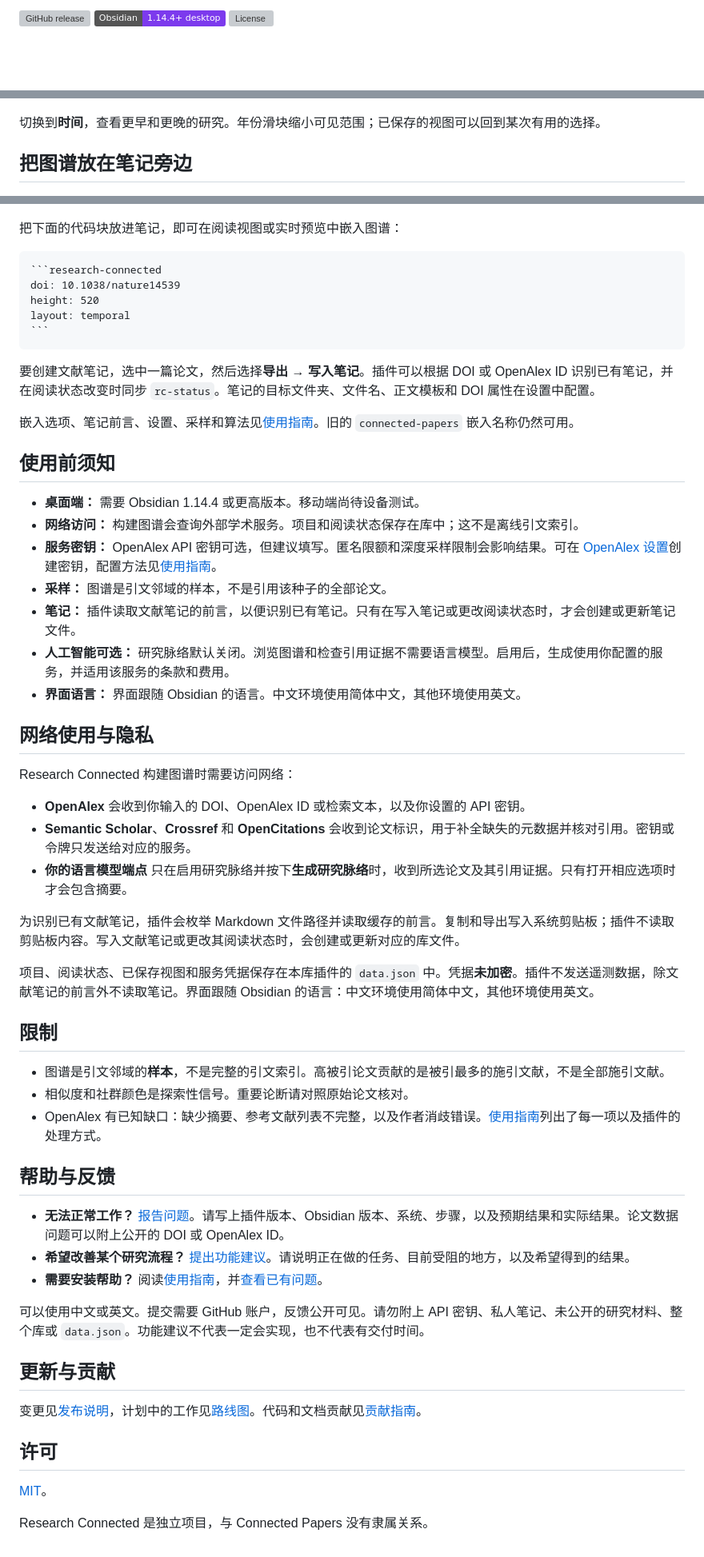
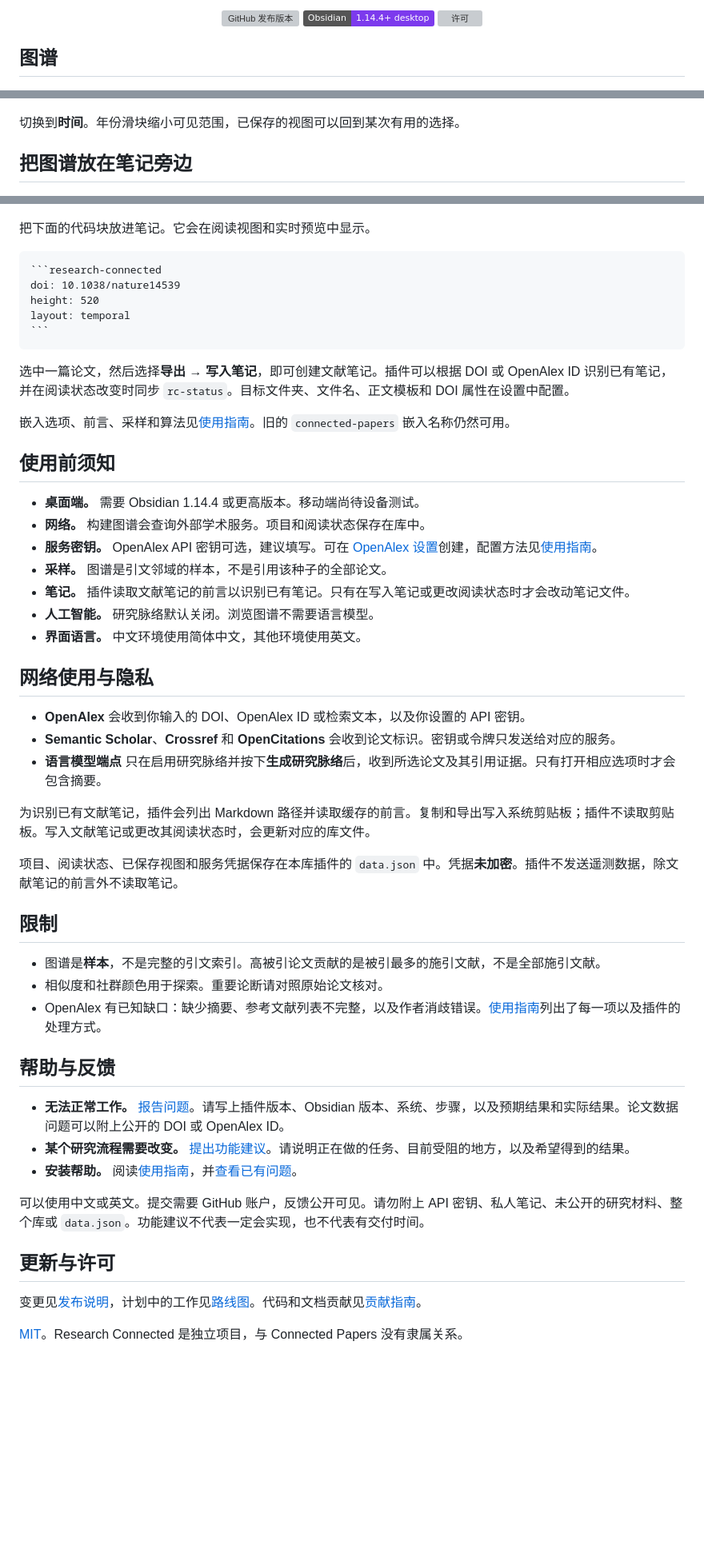
Before and after one commit to Abe-Junwei/research-connected, a Markdown page: docs/zh-cn/README.md, 3 parts joined by grey strips. Shown at 80% size. Drawn GitHub-style; badges without logos; blank space fills up the shorter version; grey boxes are pictures that could not be loaded.

`````diff
--- a/docs/zh-cn/README.md
+++ b/docs/zh-cn/README.md
@@ -10,5 +10,7 @@
 
-![GitHub release](https://img.shields.io/github/v/release/Abe-Junwei/research-connected?sort=semver) ![Obsidian](https://img.shields.io/badge/Obsidian-1.14.4%2B%20desktop-7c3aed) ![License](https://img.shields.io/github/license/Abe-Junwei/research-connected)
+<p align="center"><img src="https://img.shields.io/github/v/release/Abe-Junwei/research-connected?sort=semver" alt="GitHub 发布版本"> <img src="https://img.shields.io/badge/Obsidian-1.14.4%2B%20desktop-7c3aed" alt="Obsidian 1.14.4 及以上桌面版"> <img src="https://img.shields.io/github/license/Abe-Junwei/research-connected" alt="许可"></p>
+
+## 图谱
 
 ![以 “Deep learning” 为中心的图谱：左侧是相关论文，右侧是所选论文的关系证据](https://raw.githubusercontent.com/Abe-Junwei/research-connected/main/docs/images/graph-pane.png)
 
@@ -38,13 +40,13 @@
 
 ![按发表年份排列的时间布局，带有布局控件和年份滑块](https://raw.githubusercontent.com/Abe-Junwei/research-connected/main/docs/images/timeline.png)
 
-切换到**时间**，查看更早和更晚的研究。年份滑块缩小可见范围；已保存的视图可以回到某次有用的选择。
+切换到**时间**。年份滑块缩小可见范围，已保存的视图可以回到某次有用的选择。
 
 ## 把图谱放在笔记旁边
 
 ![阅读笔记中，段落之间嵌入了 Research Connected 图谱](https://raw.githubusercontent.com/Abe-Junwei/research-connected/main/docs/images/note-embed.png)
 
-把下面的代码块放进笔记，即可在阅读视图或实时预览中嵌入图谱：
+把下面的代码块放进笔记。它会在阅读视图和实时预览中显示。
 
 ````markdown
 ```research-connected
@@ -54,52 +56,46 @@ layout: temporal
 ```
 ````
 
-要创建文献笔记，选中一篇论文，然后选择**导出 → 写入笔记**。插件可以根据 DOI 或 OpenAlex ID 识别已有笔记，并在阅读状态改变时同步 `rc-status`。笔记的目标文件夹、文件名、正文模板和 DOI 属性在设置中配置。
+选中一篇论文，然后选择**导出 → 写入笔记**，即可创建文献笔记。插件可以根据 DOI 或 OpenAlex ID 识别已有笔记，并在阅读状态改变时同步 `rc-status`。目标文件夹、文件名、正文模板和 DOI 属性在设置中配置。
 
-嵌入选项、笔记前言、设置、采样和算法见[使用指南](https://github.com/Abe-Junwei/research-connected/blob/main/docs/USER_GUIDE.md)。旧的 `connected-papers` 嵌入名称仍然可用。
+嵌入选项、前言、采样和算法见[使用指南](https://github.com/Abe-Junwei/research-connected/blob/main/docs/USER_GUIDE.md)。旧的 `connected-papers` 嵌入名称仍然可用。
 
 ## 使用前须知
 
-- **桌面端：** 需要 Obsidian 1.14.4 或更高版本。移动端尚待设备测试。
-- **网络访问：** 构建图谱会查询外部学术服务。项目和阅读状态保存在库中；这不是离线引文索引。
-- **服务密钥：** OpenAlex API 密钥可选，但建议填写。匿名限额和深度采样限制会影响结果。可在 [OpenAlex 设置](https://openalex.org/settings/api)创建密钥，配置方法见[使用指南](https://github.com/Abe-Junwei/research-connected/blob/main/docs/USER_GUIDE.md)。
-- **采样：** 图谱是引文邻域的样本，不是引用该种子的全部论文。
-- **笔记：** 插件读取文献笔记的前言，以便识别已有笔记。只有在写入笔记或更改阅读状态时，才会创建或更新笔记文件。
-- **人工智能可选：** 研究脉络默认关闭。浏览图谱和检查引用证据不需要语言模型。启用后，生成使用你配置的服务，并适用该服务的条款和费用。
-- **界面语言：** 界面跟随 Obsidian 的语言。中文环境使用简体中文，其他环境使用英文。
+- **桌面端。** 需要 Obsidian 1.14.4 或更高版本。移动端尚待设备测试。
+- **网络。** 构建图谱会查询外部学术服务。项目和阅读状态保存在库中。
+- **服务密钥。** OpenAlex API 密钥可选，建议填写。可在 [OpenAlex 设置](https://openalex.org/settings/api)创建，配置方法见[使用指南](https://github.com/Abe-Junwei/research-connected/blob/main/docs/USER_GUIDE.md)。
+- **采样。** 图谱是引文邻域的样本，不是引用该种子的全部论文。
+- **笔记。** 插件读取文献笔记的前言以识别已有笔记。只有在写入笔记或更改阅读状态时才会改动笔记文件。
+- **人工智能。** 研究脉络默认关闭。浏览图谱不需要语言模型。
+- **界面语言。** 中文环境使用简体中文，其他环境使用英文。
 
 ## 网络使用与隐私
 
-Research Connected 构建图谱时需要访问网络：
+- **OpenAlex** 会收到你输入的 DOI、OpenAlex ID 或检索文本，以及你设置的 API 密钥。
+- **Semantic Scholar**、**Crossref** 和 **OpenCitations** 会收到论文标识。密钥或令牌只发送给对应的服务。
+- **语言模型端点** 只在启用研究脉络并按下**生成研究脉络**后，收到所选论文及其引用证据。只有打开相应选项时才会包含摘要。
 
-- **OpenAlex** 会收到你输入的 DOI、OpenAlex ID 或检索文本，以及你设置的 API 密钥。
-- **Semantic Scholar**、**Crossref** 和 **OpenCitations** 会收到论文标识，用于补全缺失的元数据并核对引用。密钥或令牌只发送给对应的服务。
-- **你的语言模型端点** 只在启用研究脉络并按下**生成研究脉络**时，收到所选论文及其引用证据。只有打开相应选项时才会包含摘要。
+为识别已有文献笔记，插件会列出 Markdown 路径并读取缓存的前言。复制和导出写入系统剪贴板；插件不读取剪贴板。写入文献笔记或更改其阅读状态时，会更新对应的库文件。
 
-为识别已有文献笔记，插件会枚举 Markdown 文件路径并读取缓存的前言。复制和导出写入系统剪贴板；插件不读取剪贴板内容。写入文献笔记或更改其阅读状态时，会创建或更新对应的库文件。
-
-项目、阅读状态、已保存视图和服务凭据保存在本库插件的 `data.json` 中。凭据**未加密**。插件不发送遥测数据，除文献笔记的前言外不读取笔记。界面跟随 Obsidian 的语言：中文环境使用简体中文，其他环境使用英文。
+项目、阅读状态、已保存视图和服务凭据保存在本库插件的 `data.json` 中。凭据**未加密**。插件不发送遥测数据，除文献笔记的前言外不读取笔记。
 
 ## 限制
 
-- 图谱是引文邻域的**样本**，不是完整的引文索引。高被引论文贡献的是被引最多的施引文献，不是全部施引文献。
-- 相似度和社群颜色是探索性信号。重要论断请对照原始论文核对。
+- 图谱是**样本**，不是完整的引文索引。高被引论文贡献的是被引最多的施引文献，不是全部施引文献。
+- 相似度和社群颜色用于探索。重要论断请对照原始论文核对。
 - OpenAlex 有已知缺口：缺少摘要、参考文献列表不完整，以及作者消歧错误。[使用指南](https://github.com/Abe-Junwei/research-connected/blob/main/docs/USER_GUIDE.md#data-quality-known-openalex-issues)列出了每一项以及插件的处理方式。
 
 ## 帮助与反馈
 
-- **无法正常工作？** [报告问题](https://github.com/Abe-Junwei/research-connected/issues/new?template=bug_report.yml)。请写上插件版本、Obsidian 版本、系统、步骤，以及预期结果和实际结果。论文数据问题可以附上公开的 DOI 或 OpenAlex ID。
-- **希望改善某个研究流程？** [提出功能建议](https://github.com/Abe-Junwei/research-connected/issues/new?template=feature_request.yml)。请说明正在做的任务、目前受阻的地方，以及希望得到的结果。
-- **需要安装帮助？** 阅读[使用指南](https://github.com/Abe-Junwei/research-connected/blob/main/docs/USER_GUIDE.md)，并[查看已有问题](https://github.com/Abe-Junwei/research-connected/issues)。
+- **无法正常工作。** [报告问题](https://github.com/Abe-Junwei/research-connected/issues/new?template=bug_report.yml)。请写上插件版本、Obsidian 版本、系统、步骤，以及预期结果和实际结果。论文数据问题可以附上公开的 DOI 或 OpenAlex ID。
+- **某个研究流程需要改变。** [提出功能建议](https://github.com/Abe-Junwei/research-connected/issues/new?template=feature_request.yml)。请说明正在做的任务、目前受阻的地方，以及希望得到的结果。
+- **安装帮助。** 阅读[使用指南](https://github.com/Abe-Junwei/research-connected/blob/main/docs/USER_GUIDE.md)，并[查看已有问题](https://github.com/Abe-Junwei/research-connected/issues)。
 
 可以使用中文或英文。提交需要 GitHub 账户，反馈公开可见。请勿附上 API 密钥、私人笔记、未公开的研究材料、整个库或 `data.json`。功能建议不代表一定会实现，也不代表有交付时间。
 
-## 更新与贡献
+## 更新与许可
 
 变更见[发布说明](https://github.com/Abe-Junwei/research-connected/releases)，计划中的工作见[路线图](https://github.com/Abe-Junwei/research-connected/blob/main/ROADMAP.md)。代码和文档贡献见[贡献指南](https://github.com/Abe-Junwei/research-connected/blob/main/CONTRIBUTING.md)。
 
-## 许可
-
-[MIT](https://github.com/Abe-Junwei/research-connected/blob/main/LICENSE)。
-
-Research Connected 是独立项目，与 Connected Papers 没有隶属关系。
+[MIT](https://github.com/Abe-Junwei/research-connected/blob/main/LICENSE)。Research Connected 是独立项目，与 Connected Papers 没有隶属关系。
`````
Also changed, not shown: other parts of docs/zh-cn/README.md (+10 -10 lines), README.md (+40 -44 lines).
